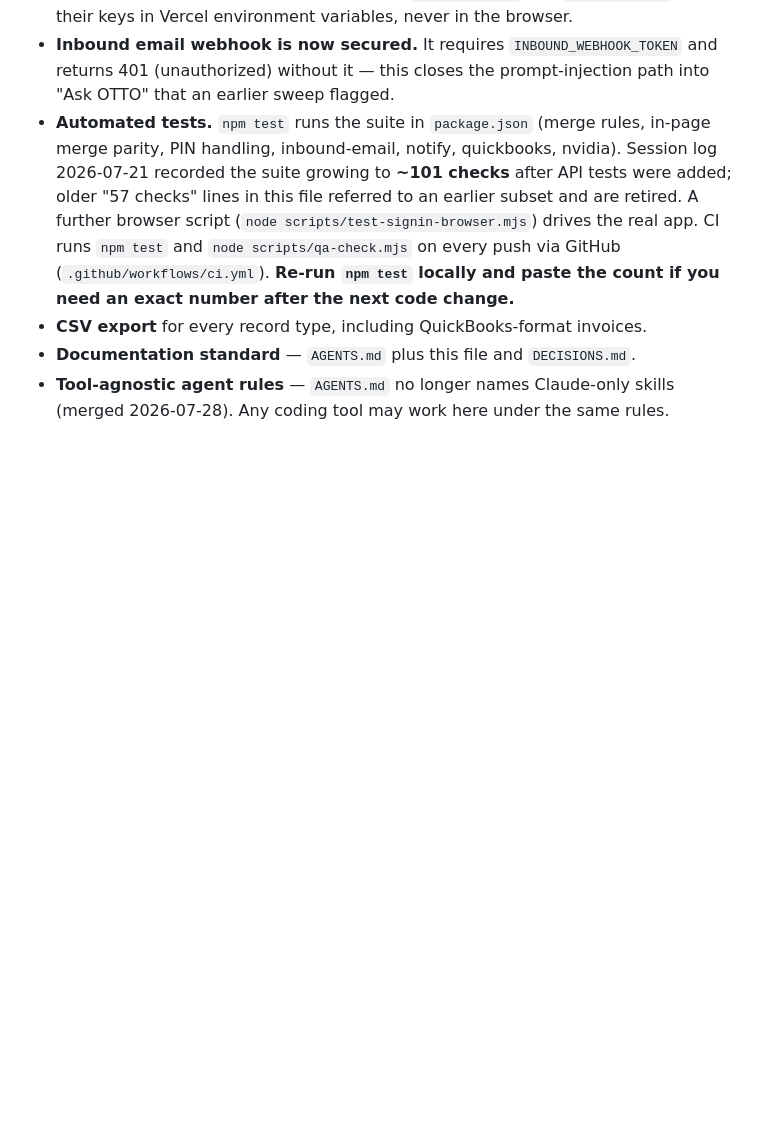
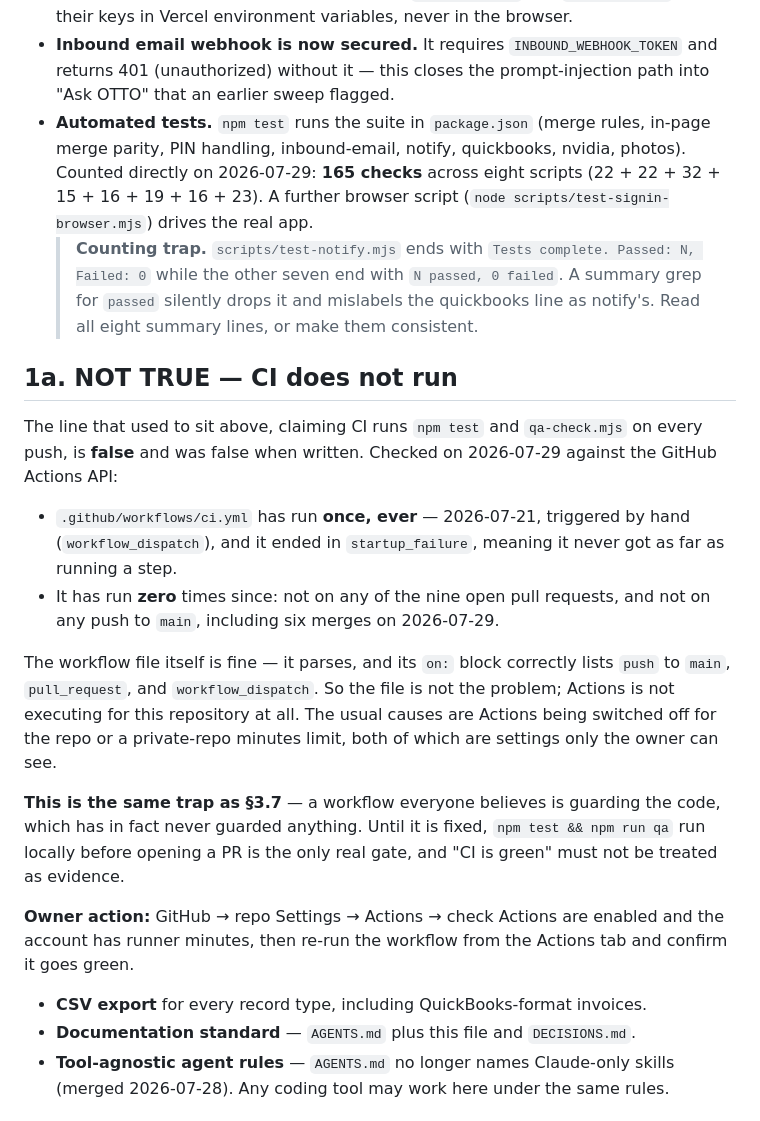
Before and after one commit to ejnburrows-rgb/otto, a Markdown page: docs/STATUS.md, the part around the change. GitHub-like rendering; blank space fills up the shorter version.

Commit message:
docs: record that CI has never actually run, and correct the test count
STATUS claimed CI runs npm test and qa-check on every push. The Actions API
shows ci.yml has run once ever (2026-07-21, workflow_dispatch, startup_failure)
and zero times since - not on any of the nine open PRs, not on any push to main.
The workflow file parses and its triggers are correct, so Actions is not
executing for this repository at all.

Also records the real test count (165) and the notify.mjs summary-line trap
that caused it to be under-reported.

```diff
--- a/docs/STATUS.md
+++ b/docs/STATUS.md
@@ -33,14 +33,42 @@ Branch: `main`. Live app: **https://otto-kohl.vercel.app** (verified working).
   and returns 401 (unauthorized) without it — this closes the prompt-injection
   path into "Ask OTTO" that an earlier sweep flagged.
 - **Automated tests.** `npm test` runs the suite in `package.json` (merge rules,
-  in-page merge parity, PIN handling, inbound-email, notify, quickbooks, nvidia).
-  Session log 2026-07-21 recorded the suite growing to **~101 checks** after API
-  tests were added; older "57 checks" lines in this file referred to an earlier
-  subset and are retired. A further browser script
-  (`node scripts/test-signin-browser.mjs`) drives the real app. CI runs
-  `npm test` and `node scripts/qa-check.mjs` on every push via GitHub
-  (`.github/workflows/ci.yml`). **Re-run `npm test` locally and paste the count
-  if you need an exact number after the next code change.**
+  in-page merge parity, PIN handling, inbound-email, notify, quickbooks, nvidia,
+  photos). Counted directly on 2026-07-29: **165 checks** across eight scripts
+  (22 + 22 + 32 + 15 + 16 + 19 + 16 + 23). A further browser script
+  (`node scripts/test-signin-browser.mjs`) drives the real app.
+  > **Counting trap.** `scripts/test-notify.mjs` ends with
+  > `Tests complete. Passed: N, Failed: 0` while the other seven end with
+  > `N passed, 0 failed`. A summary grep for `passed` silently drops it and
+  > mislabels the quickbooks line as notify's. Read all eight summary lines, or
+  > make them consistent.
+
+## 1a. NOT TRUE — CI does not run
+
+The line that used to sit above, claiming CI runs `npm test` and
+`qa-check.mjs` on every push, is **false** and was false when written.
+Checked on 2026-07-29 against the GitHub Actions API:
+
+- `.github/workflows/ci.yml` has run **once, ever** — 2026-07-21, triggered by
+  hand (`workflow_dispatch`), and it ended in `startup_failure`, meaning it
+  never got as far as running a step.
+- It has run **zero** times since: not on any of the nine open pull requests,
+  and not on any push to `main`, including six merges on 2026-07-29.
+
+The workflow file itself is fine — it parses, and its `on:` block correctly
+lists `push` to `main`, `pull_request`, and `workflow_dispatch`. So the file is
+not the problem; Actions is not executing for this repository at all. The usual
+causes are Actions being switched off for the repo or a private-repo minutes
+limit, both of which are settings only the owner can see.
+
+**This is the same trap as §3.7** — a workflow everyone believes is guarding the
+code, which has in fact never guarded anything. Until it is fixed, `npm test &&
+npm run qa` run locally before opening a PR is the only real gate, and "CI is
+green" must not be treated as evidence.
+
+**Owner action:** GitHub → repo Settings → Actions → check Actions are enabled
+and the account has runner minutes, then re-run the workflow from the Actions
+tab and confirm it goes green.
 - **CSV export** for every record type, including QuickBooks-format invoices.
 - **Documentation standard** — `AGENTS.md` plus this file and `DECISIONS.md`.
 - **Tool-agnostic agent rules** — `AGENTS.md` no longer names Claude-only skills
```
